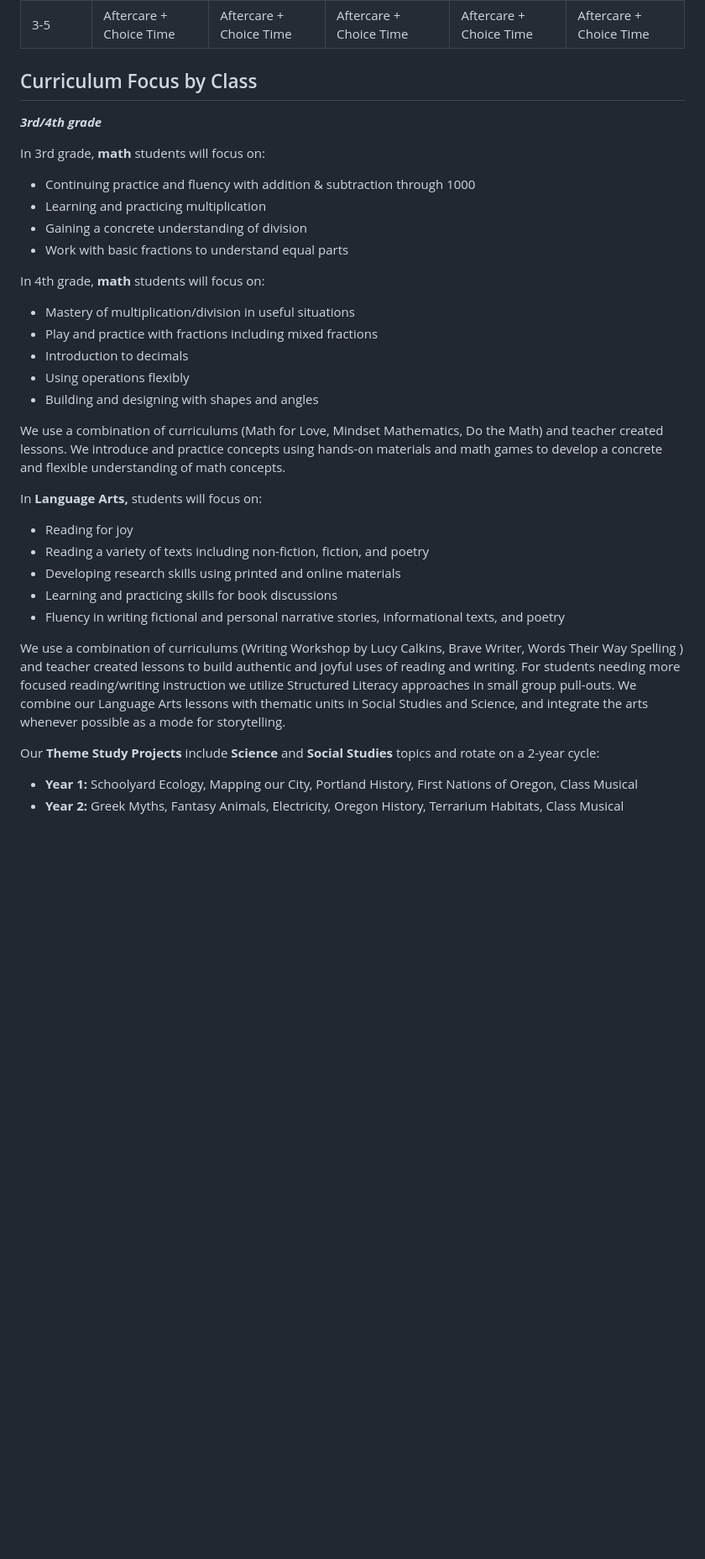
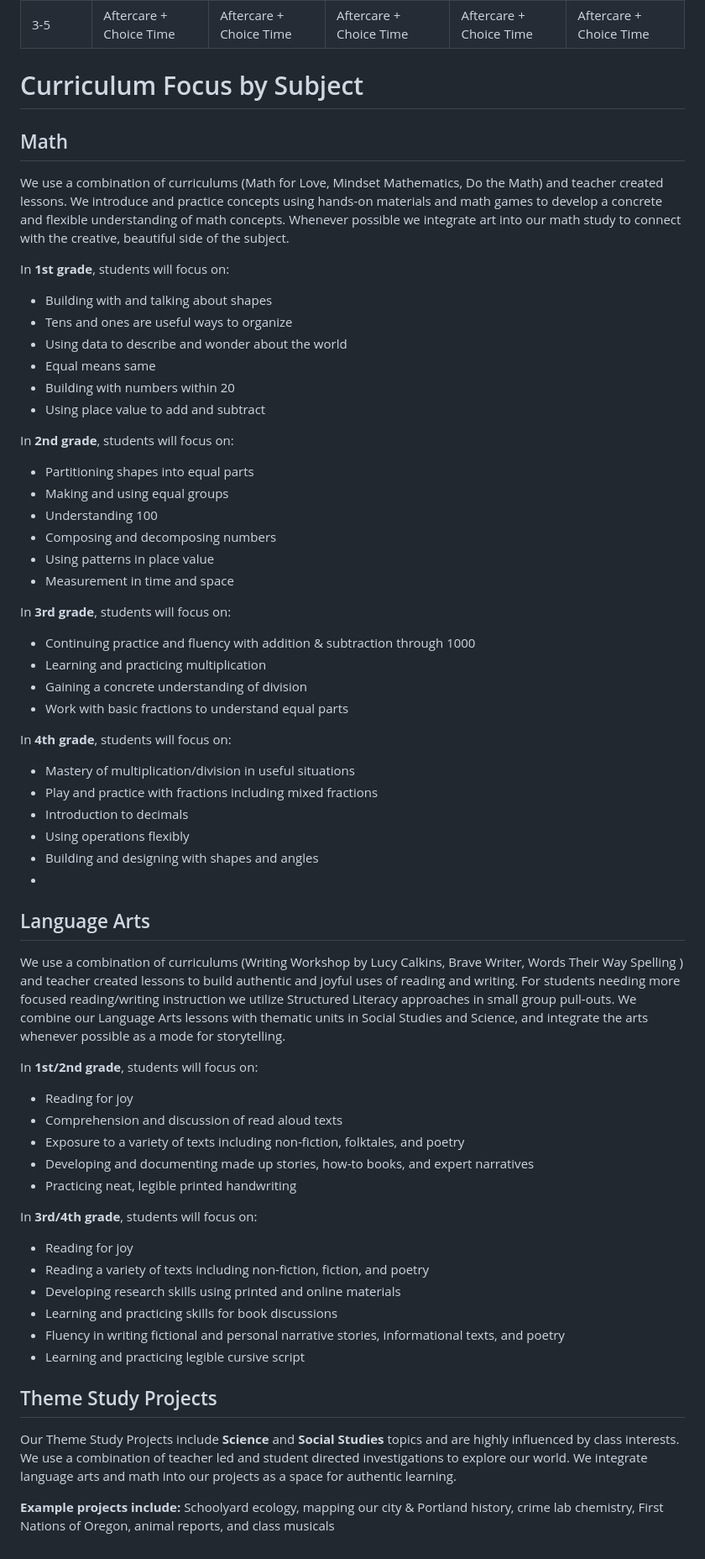
Before and after one commit to matthewsouther/osoberry, a Markdown page: src/curriculum.md, the part around the change printed below. Shown: that part at 84% size. GitHub-like rendering; blank space fills up the shorter version.

Commit message:
Update Page “curriculum”

```diff
--- a/src/curriculum.md
+++ b/src/curriculum.md
@@ -28,38 +28,81 @@ Sample Schedule:
 | 2:30-3      | Closing Circle            | Closing Circle            | Closing Circle            | Closing Circle            | Closing Circle          |
 | 3-5         | Aftercare + Choice Time   | Aftercare + Choice Time   | Aftercare + Choice Time   | Aftercare + Choice Time   | Aftercare + Choice Time |
 
-## Curriculum Focus by Class
+# Curriculum Focus by Subject
 
-***3rd/4th grade***
+## Math
 
-In 3rd grade, **math** students will focus on:
+We use a combination of curriculums (Math for Love, Mindset Mathematics, Do the Math) and teacher created lessons. We introduce and practice concepts using hands-on materials and math games to develop a concrete and flexible understanding of math concepts. Whenever possible we integrate art into our math study to connect with the creative, beautiful side of the subject.
+
+In **1st grade**, students will focus on:
+
+* Building with and talking about shapes
+* Tens and ones are useful ways to organize
+* Using data to describe and wonder about the world
+* Equal means same
+* Building with numbers within 20
+* Using place value to add and subtract
+
+
+
+In **2nd grade**, students will focus on:
+
+* Partitioning shapes into equal parts
+* Making and using equal groups
+* Understanding 100
+* Composing and decomposing numbers
+* Using patterns in place value
+* Measurement in time and space
+
+
+
+In **3rd grade**, students will focus on:
 
 * Continuing practice and fluency with addition & subtraction through 1000
 * Learning and practicing multiplication
 * Gaining a concrete understanding of division
 * Work with basic fractions to understand equal parts
 
-In 4th grade, **math** students will focus on:
+
+
+In **4th grade**, students will focus on:
 
 * Mastery of multiplication/division in useful situations
 * Play and practice with fractions including mixed fractions
 * Introduction to decimals
 * Using operations flexibly
 * Building and designing with shapes and angles
+*
 
-We use a combination of curriculums (Math for Love, Mindset Mathematics, Do the Math) and teacher created lessons. We introduce and practice concepts using hands-on materials and math games to develop a concrete and flexible understanding of math concepts.
+## Language Arts
 
-In **Language Arts,** students will focus on:
+We use a combination of curriculums (Writing Workshop by Lucy Calkins, Brave Writer, Words Their Way Spelling ) and teacher created lessons to build authentic and joyful uses of reading and writing. For students needing more focused reading/writing instruction we utilize Structured Literacy approaches in small group pull-outs. We combine our Language Arts lessons with thematic units in Social Studies and Science, and integrate the arts whenever possible as a mode for storytelling.
+
+
+
+In **1st/2nd grade**, students will focus on:
+
+* Reading for joy
+* Comprehension and discussion of read aloud texts
+* Exposure to a variety of texts including non-fiction, folktales, and poetry
+* Developing and documenting made up stories, how-to books, and expert narratives
+* Practicing neat, legible printed handwriting
+
+
+
+In **3rd/4th grade**, students will focus on:
 
 * Reading for joy
 * Reading a variety of texts including non-fiction, fiction, and poetry
 * Developing research skills using printed and online materials
 * Learning and practicing skills for book discussions
 * Fluency in writing fictional and personal narrative stories, informational texts, and poetry
+* Learning and practicing legible cursive script
 
-We use a combination of curriculums (Writing Workshop by Lucy Calkins, Brave Writer, Words Their Way Spelling ) and teacher created lessons to build authentic and joyful uses of reading and writing. For students needing more focused reading/writing instruction we utilize Structured Literacy approaches in small group pull-outs. We combine our Language Arts lessons with thematic units in Social Studies and Science, and integrate the arts whenever possible as a mode for storytelling.
 
-Our **Theme Study Projects** include **Science** and **Social Studies** topics and rotate on a 2-year cycle:
 
-* **Year 1:** Schoolyard Ecology, Mapping our City, Portland History, First Nations of Oregon, Class Musical
-* **Year 2:** Greek Myths, Fantasy Animals, Electricity, Oregon History, Terrarium Habitats, Class Musical
+## Theme Study Projects
+
+Our Theme Study Projects include **Science** and **Social Studies** topics and are highly influenced by class interests. We use a combination of teacher led and student directed investigations to explore our world. We integrate language arts and math into our projects as a space for authentic learning.
+
+**Example projects include:** Schoolyard ecology, mapping our city & Portland history, crime lab chemistry, First Nations of Oregon, animal reports, and class musicals
```
Also changed, not shown: other parts of src/curriculum.md (+1 -1 lines).
